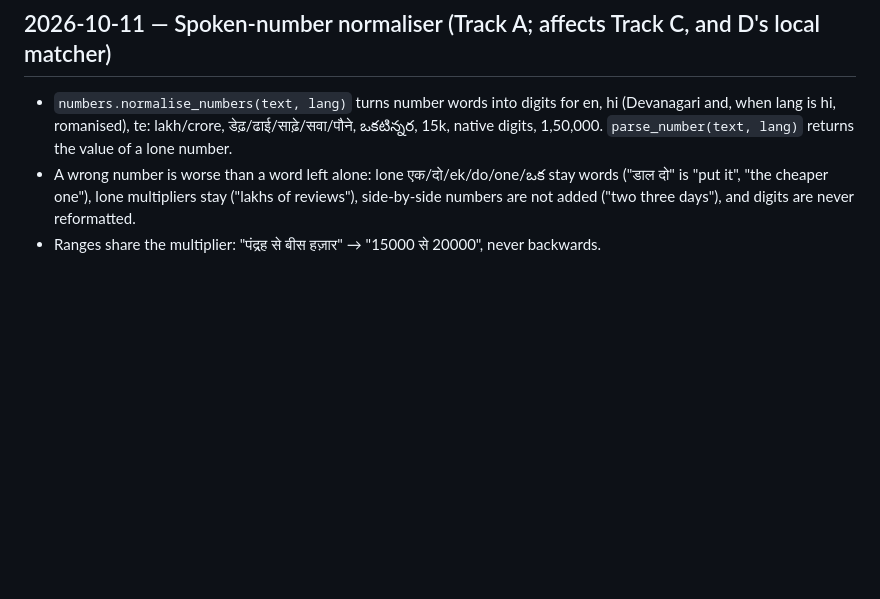
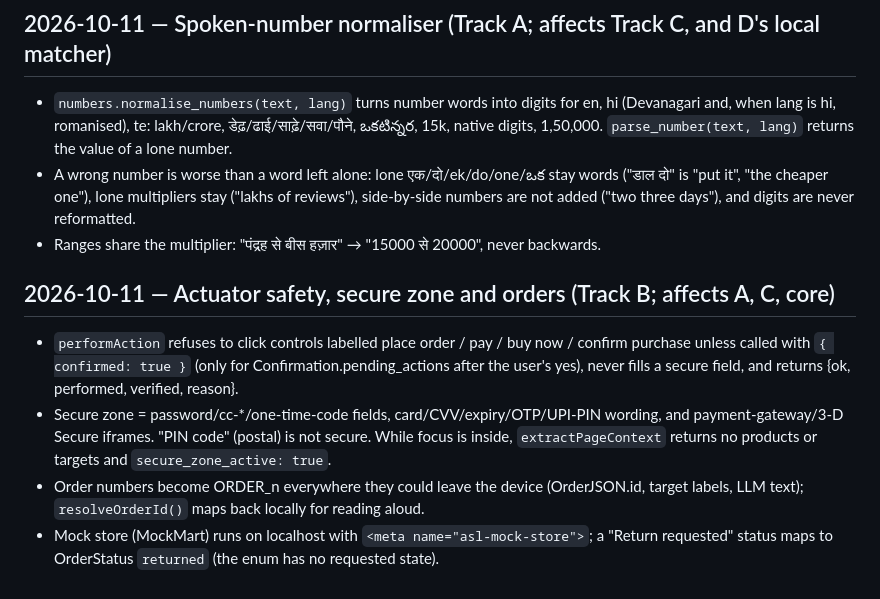
Before and after one commit to Bejaine/Accessible-ECommerce-Browser-Extension, a Markdown page: docs/decisions.md, the part around the change. Drawn GitHub-style; blank space fills up the shorter version.

```diff
--- a/docs/decisions.md
+++ b/docs/decisions.md
@@ -184,3 +184,15 @@ Affects: all tracks. Change rules (minor vs major bump) are in shared/README.md.
   "put it", "the cheaper one"), lone multipliers stay ("lakhs of reviews"), side-by-side numbers
   are not added ("two three days"), and digits are never reformatted.
 - Ranges share the multiplier: "पंद्रह से बीस हज़ार" → "15000 से 20000", never backwards.
+
+## 2026-10-11 — Actuator safety, secure zone and orders (Track B; affects A, C, core)
+- `performAction` refuses to click controls labelled place order / pay / buy now / confirm
+  purchase unless called with `{ confirmed: true }` (only for Confirmation.pending_actions after
+  the user's yes), never fills a secure field, and returns {ok, performed, verified, reason}.
+- Secure zone = password/cc-*/one-time-code fields, card/CVV/expiry/OTP/UPI-PIN wording, and
+  payment-gateway/3-D Secure iframes. "PIN code" (postal) is not secure. While focus is inside,
+  `extractPageContext` returns no products or targets and `secure_zone_active: true`.
+- Order numbers become ORDER_n everywhere they could leave the device (OrderJSON.id, target
+  labels, LLM text); `resolveOrderId()` maps back locally for reading aloud.
+- Mock store (MockMart) runs on localhost with `<meta name="asl-mock-store">`; a "Return
+  requested" status maps to OrderStatus `returned` (the enum has no requested state).
```
Also changed, not shown: docs/STATUS.md (+14 -6 lines).
